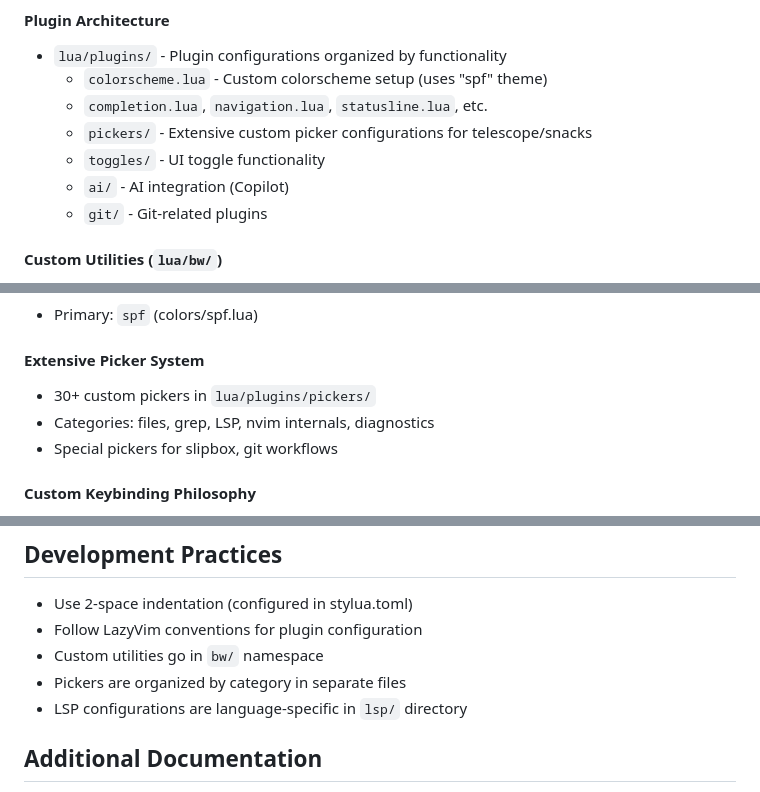
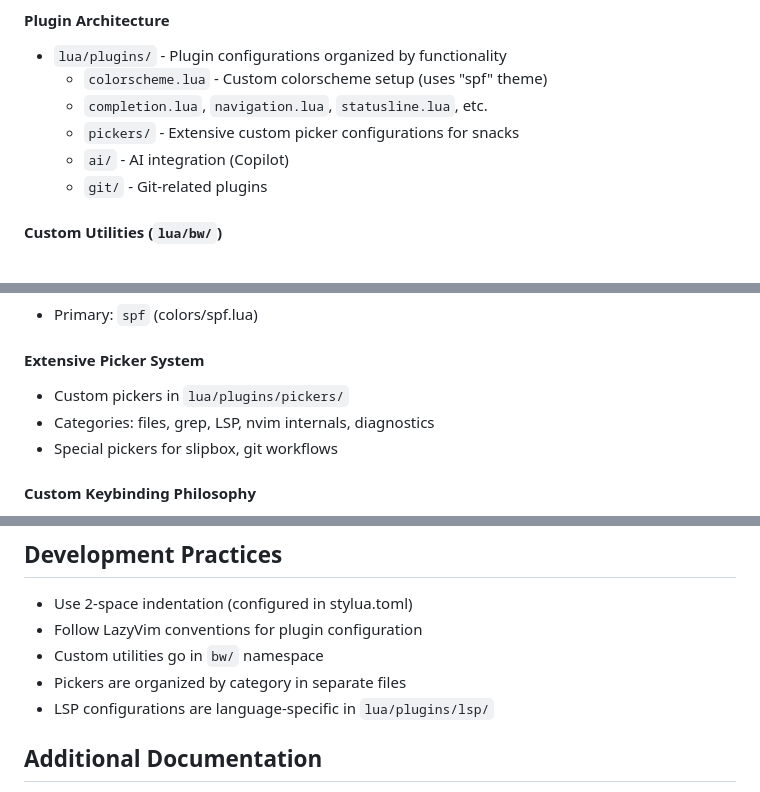
Before and after one commit to BrandtWright/nvim, a Markdown page: CLAUDE.md, 3 parts joined by grey strips. Rendered like a GitHub page.

Commit message:
docs: correct stale structure references
Drop the nonexistent toggles/ dir (toggle builders live in bw/util now),
fix the removed-telescope reference, correct "30+ pickers" (there are 9),
and point LSP config to the real path lua/plugins/lsp/.

```diff
--- a/CLAUDE.md
+++ b/CLAUDE.md
@@ -46,8 +46,7 @@ and imports all modules
 - `lua/plugins/` - Plugin configurations organized by functionality
   - `colorscheme.lua` - Custom colorscheme setup (uses "spf" theme)
   - `completion.lua`, `navigation.lua`, `statusline.lua`, etc.
-  - `pickers/` - Extensive custom picker configurations for telescope/snacks
-  - `toggles/` - UI toggle functionality
+  - `pickers/` - Extensive custom picker configurations for snacks
   - `ai/` - AI integration (Copilot)
   - `git/` - Git-related plugins
 
@@ -77,7 +76,7 @@ and imports all modules
 
 #### Extensive Picker System
 
-- 30+ custom pickers in `lua/plugins/pickers/`
+- Custom pickers in `lua/plugins/pickers/`
 - Categories: files, grep, LSP, nvim internals, diagnostics
 - Special pickers for slipbox, git workflows
 
@@ -103,7 +102,7 @@ and imports all modules
 - Follow LazyVim conventions for plugin configuration
 - Custom utilities go in `bw/` namespace
 - Pickers are organized by category in separate files
-- LSP configurations are language-specific in `lsp/` directory
+- LSP configurations are language-specific in `lua/plugins/lsp/`
 
 ## Additional Documentation
 
```
